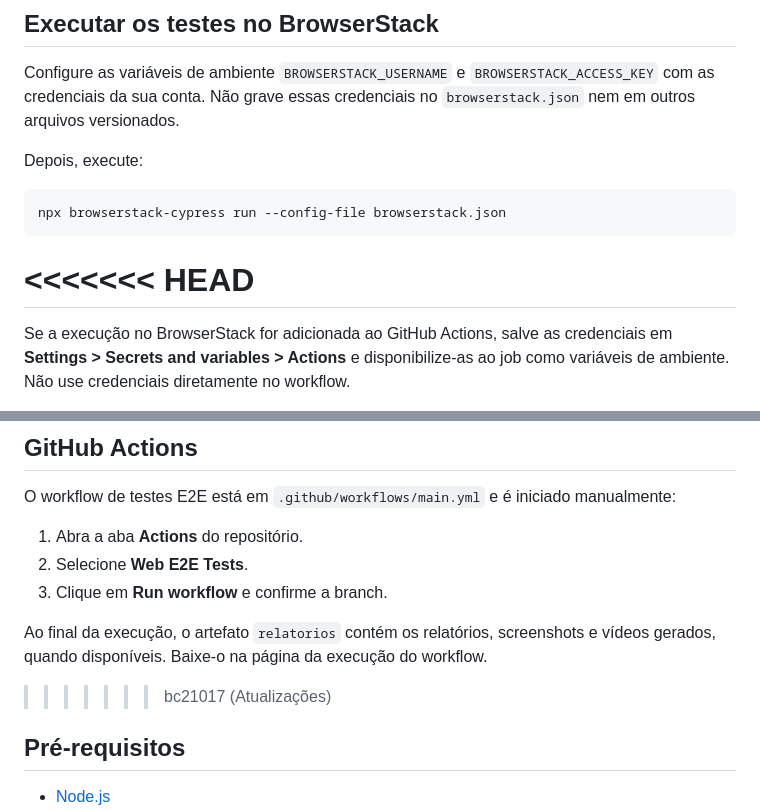
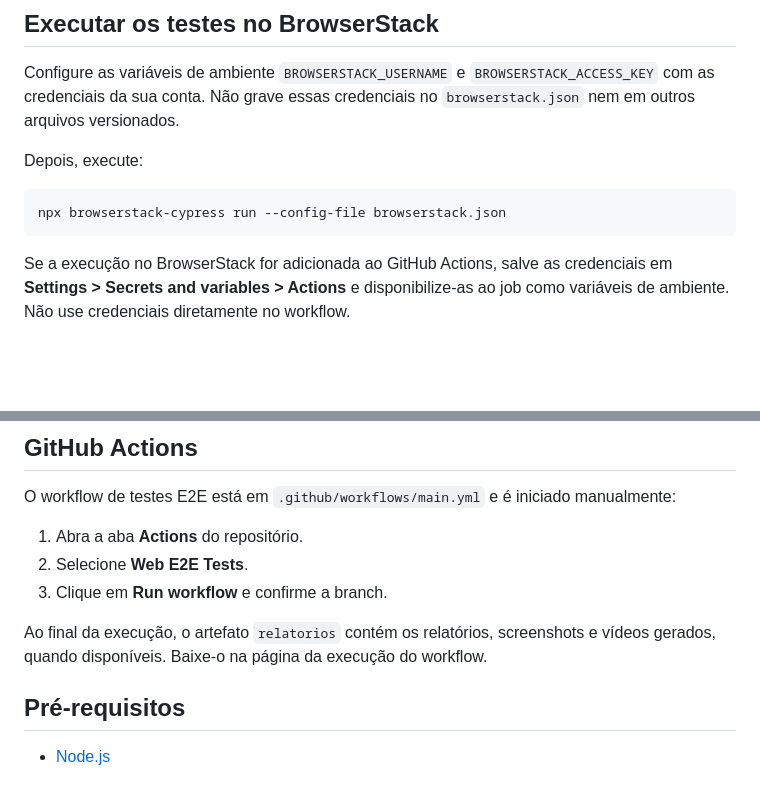
Before and after one commit to Wedney18/pgats-automacao-web-2026, a Markdown page: README.md, 2 parts joined by grey strips. GitHub-like rendering; blank space fills up the shorter version.

Commit message:
Removendo linhas do arquivo readme.md

````diff
--- a/README.md
+++ b/README.md
@@ -28,8 +28,6 @@ Depois, execute:
 ```bash
 npx browserstack-cypress run --config-file browserstack.json
 ```
-<<<<<<< HEAD
-=======
 
 Se a execução no BrowserStack for adicionada ao GitHub Actions, salve as credenciais em **Settings > Secrets and variables > Actions** e disponibilize-as ao job como variáveis de ambiente. Não use credenciais diretamente no workflow.
 
@@ -42,7 +40,6 @@ O workflow de testes E2E está em `.github/workflows/main.yml` e é iniciado man
 3. Clique em **Run workflow** e confirme a branch.
 
 Ao final da execução, o artefato `relatorios` contém os relatórios, screenshots e vídeos gerados, quando disponíveis. Baixe-o na página da execução do workflow.
->>>>>>> bc21017 (Atualizações)
 
 ## Pré-requisitos
 
````
